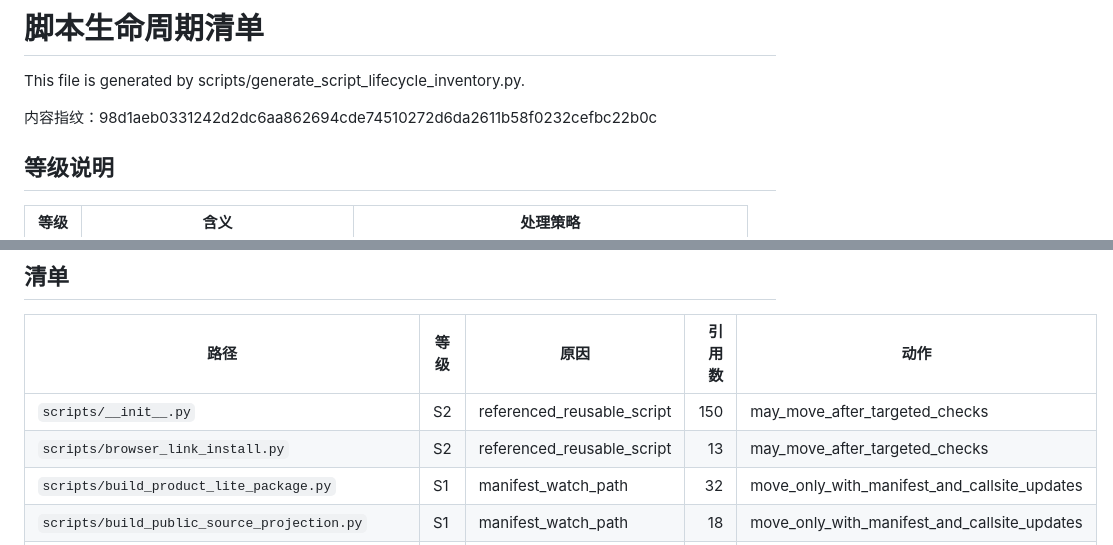
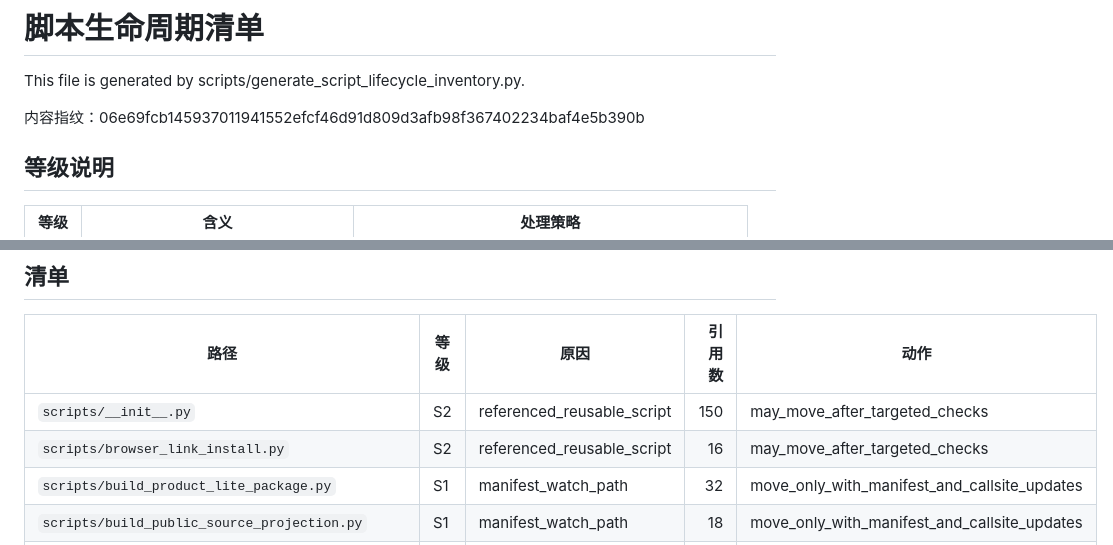
Before and after one commit to ga626/knowledge-radar, a Markdown page: docs/脚本生命周期清单.md, 2 parts joined by grey strips. Rendered like a GitHub page.

Commit message:
Update lifecycle reference table
KR-Save-Id: edba4a117a8349569faf6596ff79530c

```diff
--- a/docs/脚本生命周期清单.md
+++ b/docs/脚本生命周期清单.md
@@ -2,7 +2,7 @@
 
 This file is generated by scripts/generate_script_lifecycle_inventory.py.
 
-内容指纹：98d1aeb0331242d2dc6aa862694cde74510272d6da2611b58f0232cefbc22b0c
+内容指纹：06e69fcb145937011941552efcf46d91d809d3afb98f367402234baf4e5b390b
 
 ## 等级说明
 
@@ -19,7 +19,7 @@ This file is generated by scripts/generate_script_lifecycle_inventory.py.
 | 路径 | 等级 | 原因 | 引用数 | 动作 |
 | --- | --- | --- | ---: | --- |
 | `scripts/__init__.py` | S2 | referenced_reusable_script | 150 | may_move_after_targeted_checks |
-| `scripts/browser_link_install.py` | S2 | referenced_reusable_script | 13 | may_move_after_targeted_checks |
+| `scripts/browser_link_install.py` | S2 | referenced_reusable_script | 16 | may_move_after_targeted_checks |
 | `scripts/build_product_lite_package.py` | S1 | manifest_watch_path | 32 | move_only_with_manifest_and_callsite_updates |
 | `scripts/build_public_source_projection.py` | S1 | manifest_watch_path | 18 | move_only_with_manifest_and_callsite_updates |
 | `scripts/check_current_docs.py` | S1 | manifest_watch_path | 23 | move_only_with_manifest_and_callsite_updates |
```
